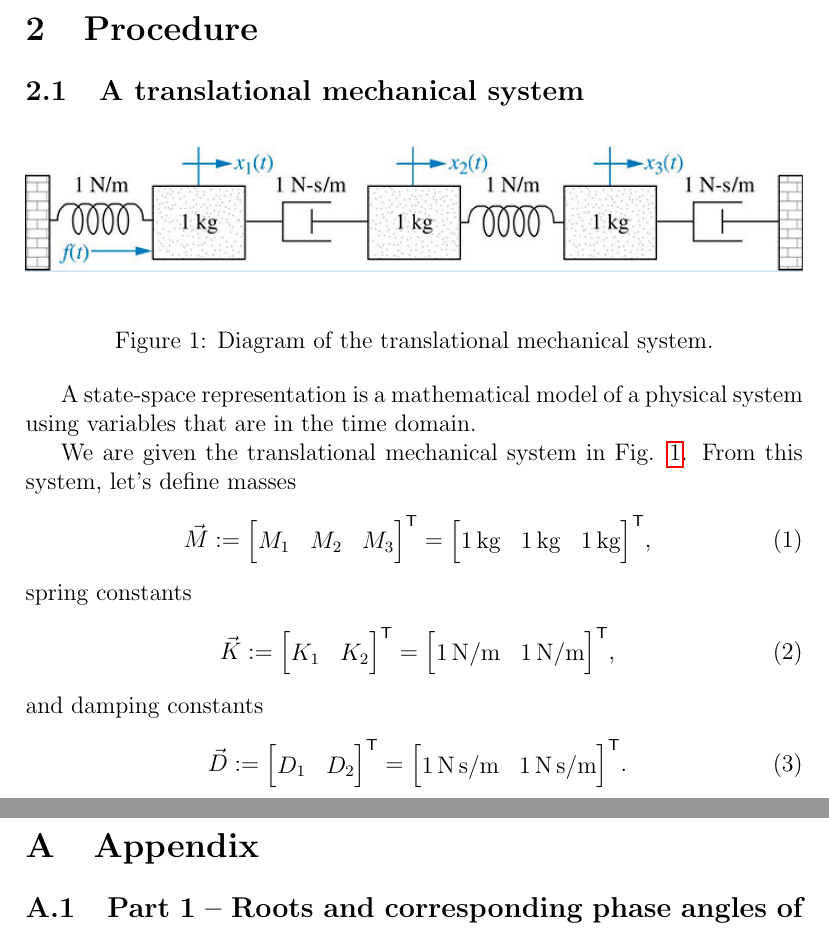
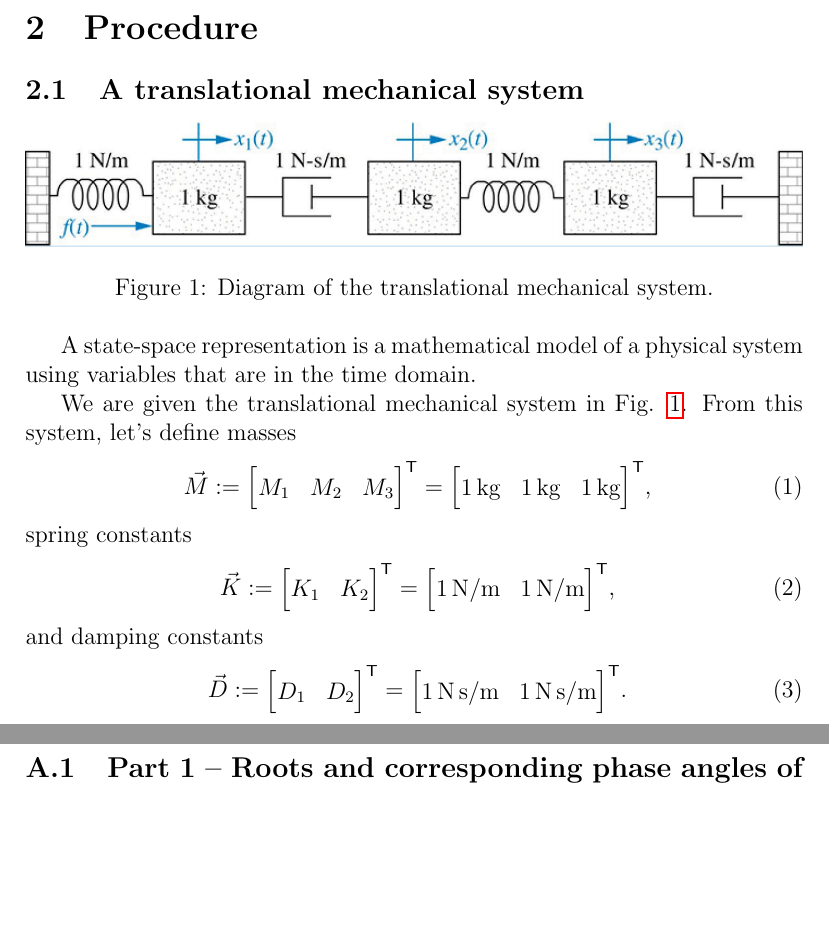
Before and after one commit to lduran2/ece3413-classical_control_systems, a LaTeX document (lab03-lti_systems-lti_transfer_functions/docs/src/main.tex, which reads lab03-lti_systems-lti_transfer_functions/docs/src/lib/nonfloatenvirons.sty): two parts of pages 2 and 11 of 11 before the commit and two parts of pages 2 and 10 of 10 after it, joined at a grey line, cut so that both start at the same text, the shorter picture padded with empty space. Compiled offline with pdfLaTeX.

```diff
--- /dev/null
+++ b/lab03-lti_systems-lti_transfer_functions/docs/src/lib/nonfloatenvirons.sty
@@ -0,0 +1,29 @@
+\RequirePackage{nonfloat}
+% save original caption
+\let\innercaption\caption%
+% redefines a nonfloat environment
+% @param 1 the environment name
+% @param 2 the type of caption to use
+% @param 3 text before the environment
+% @param 4 text after the environment
+\newcommand*\renewnonfloatenvironment[4]{%
+    \renewenvironment*{#1}[1][]%
+        {%
+            #3%
+            % redefine caption according to block
+            \renewcommand*\caption[1]{%
+                % replace caption with the original caption
+                \let\outercaption\caption%
+                \let\caption\innercaption%
+                % call the appropriate caption
+                #2{####1}%
+                % restore caption to this caption
+                \let\caption\outercaption%
+            }% \renewcommand*\caption[1]
+            \minipage{\linewidth}%
+        }%
+        {\endminipage#4}%
+    %
+}%
+\renewnonfloatenvironment{figure}{\figcaption}{}{\\*[\intextsep]}%
+\renewnonfloatenvironment{table}{\tabcaption}{\ \\*}{\ \\*}%
--- a/lab03-lti_systems-lti_transfer_functions/docs/src/main.tex
+++ b/lab03-lti_systems-lti_transfer_functions/docs/src/main.tex
@@ -22,7 +22,7 @@
 \DeclarePairedDelimiter\piecefn\{.
 \DeclarePairedDelimiter\evalat.|
 
-%\usepackage{lib/nonfloatenvirons}
+\usepackage{lib/nonfloatenvirons}
 \usepackage{booktabs}
 \newcommand\ra[1]{\renewcommand*\arraystretch{#1}}
 \ra{1.25}
@@ -34,7 +34,7 @@
 {%
     \multicolumn{#1}{#2}{%
         \rlap{%
-            \adjustbox{#4,rotate=#4}{#3}~%
+            \adjustbox{#4,rotate=#3}{#5}~%
         }%
     }%
 }
```
